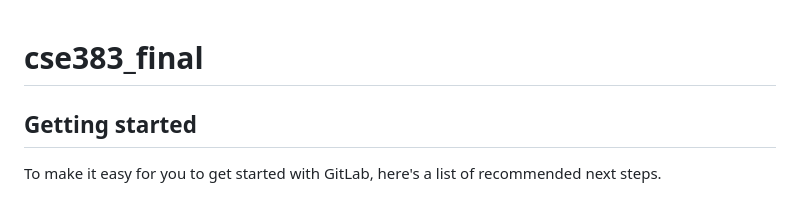
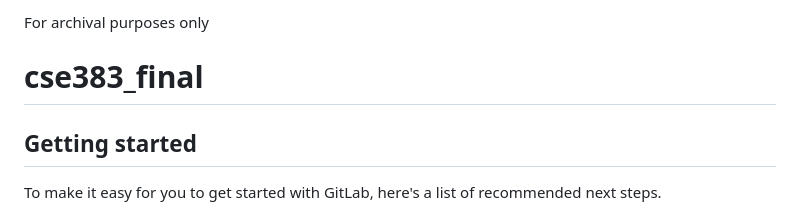
Before and after one commit to Alex-Kalb/cse383_projects, a Markdown page: README.md, the part around the change. Drawn GitHub-style.

```diff
--- a/README.md
+++ b/README.md
@@ -1,3 +1,4 @@
+For archival purposes only
 # cse383_final
 
 
```
